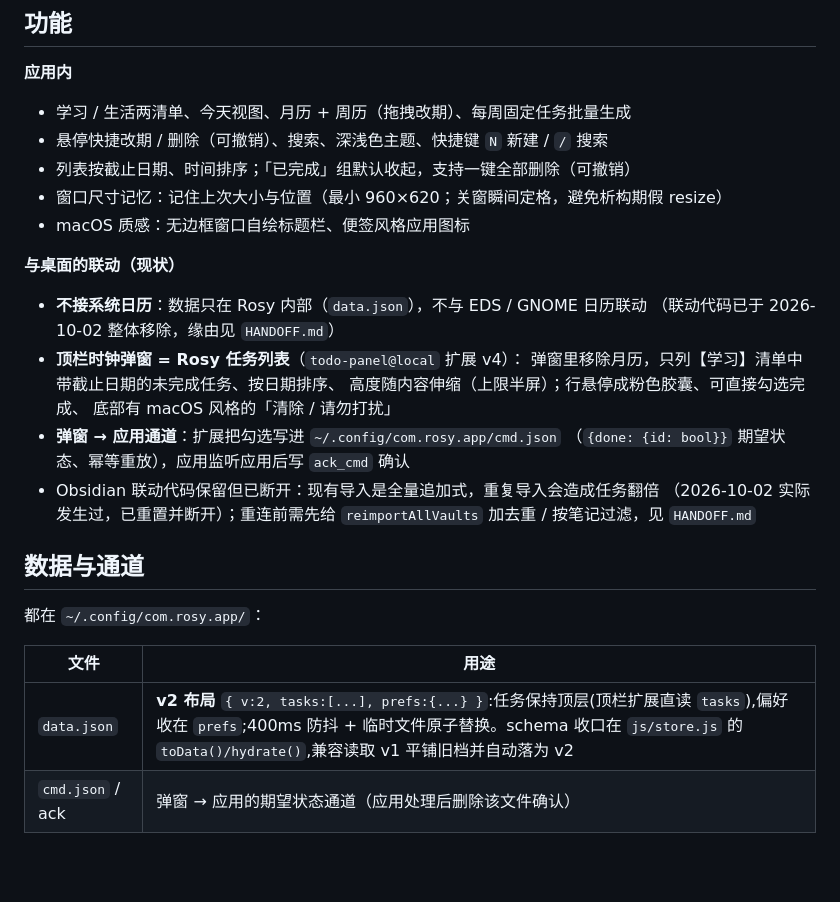
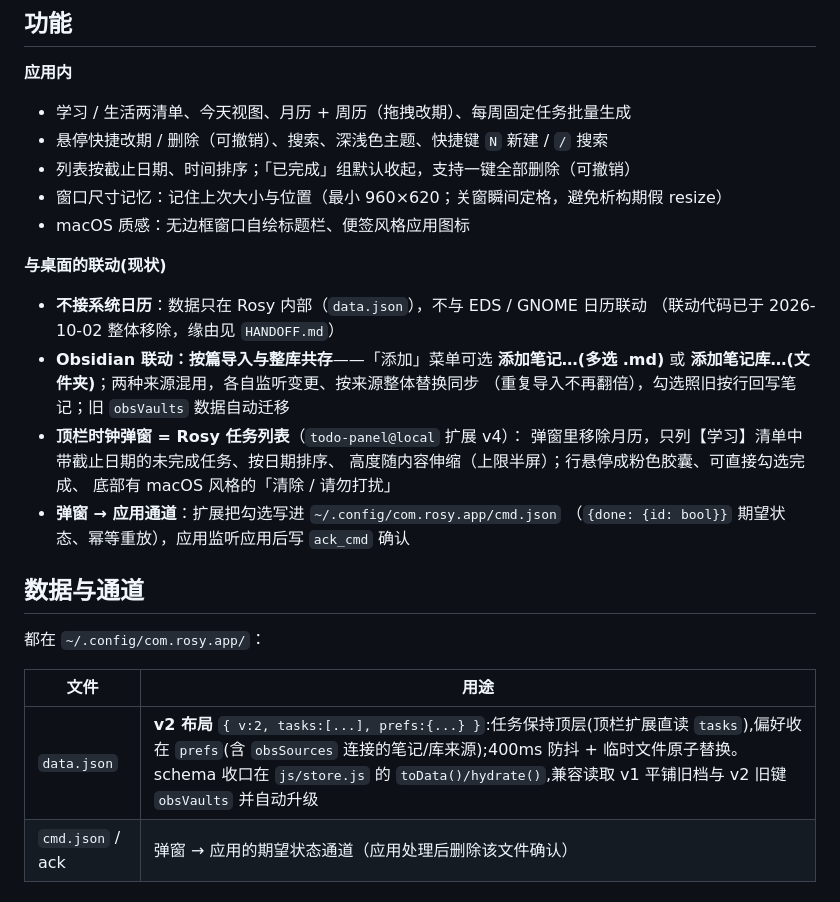
Before and after one commit to Zhang-hao111/rosy, a Markdown page: README.md, the part around the change. Drawn GitHub-style; blank space fills up the shorter version.

Commit message:
docs: Obsidian 按篇导入的联动说明与 obsSources 数据布局

```diff
--- a/README.md
+++ b/README.md
@@ -15,19 +15,19 @@ macOS 风格待办应用 · Tauri 2 + 原生 HTML/CSS/JS（无框架）· Ubuntu
 - 窗口尺寸记忆：记住上次大小与位置（最小 960×620；关窗瞬间定格，避免析构期假 resize）
 - macOS 质感：无边框窗口自绘标题栏、便签风格应用图标
 
-**与桌面的联动（现状）**
+**与桌面的联动(现状)**
 
 - **不接系统日历**：数据只在 Rosy 内部（`data.json`），不与 EDS / GNOME 日历联动
   （联动代码已于 2026-10-02 整体移除，缘由见 `HANDOFF.md`）
+- **Obsidian 联动：按篇导入与整库共存**——「添加」菜单可选 **添加笔记…(多选 .md)** 或
+  **添加笔记库…(文件夹)**；两种来源混用，各自监听变更、按来源整体替换同步
+  （重复导入不再翻倍），勾选照旧按行回写笔记；旧 `obsVaults` 数据自动迁移
 - **顶栏时钟弹窗 = Rosy 任务列表**（`todo-panel@local` 扩展 v4）：
   弹窗里移除月历，只列【学习】清单中带截止日期的未完成任务、按日期排序、
   高度随内容伸缩（上限半屏）；行悬停成粉色胶囊、可直接勾选完成、
   底部有 macOS 风格的「清除 / 请勿打扰」
 - **弹窗 → 应用通道**：扩展把勾选写进 `~/.config/com.rosy.app/cmd.json`
   （`{done: {id: bool}}` 期望状态、幂等重放），应用监听应用后写 `ack_cmd` 确认
-- Obsidian 联动代码保留但已断开：现有导入是全量追加式，重复导入会造成任务翻倍
-  （2026-10-02 实际发生过，已重置并断开）；重连前需先给 `reimportAllVaults`
-  加去重 / 按笔记过滤，见 `HANDOFF.md`
 
 ## 数据与通道
 
@@ -35,7 +35,7 @@ macOS 风格待办应用 · Tauri 2 + 原生 HTML/CSS/JS（无框架）· Ubuntu
 
 | 文件 | 用途 |
 | --- | --- |
-| `data.json` | **v2 布局** `{ v:2, tasks:[...], prefs:{...} }`:任务保持顶层(顶栏扩展直读 `tasks`),偏好收在 `prefs`;400ms 防抖 + 临时文件原子替换。schema 收口在 `js/store.js` 的 `toData()/hydrate()`,兼容读取 v1 平铺旧档并自动落为 v2 |
+| `data.json` | **v2 布局** `{ v:2, tasks:[...], prefs:{...} }`:任务保持顶层(顶栏扩展直读 `tasks`),偏好收在 `prefs`(含 `obsSources` 连接的笔记/库来源);400ms 防抖 + 临时文件原子替换。schema 收口在 `js/store.js` 的 `toData()/hydrate()`,兼容读取 v1 平铺旧档与 v2 旧键 `obsVaults` 并自动升级 |
 | `cmd.json` / ack | 弹窗 → 应用的期望状态通道（应用处理后删除该文件确认） |
 
 ## 开发
```
Also changed, not shown: HANDOFF.md (+16 -8 lines).
